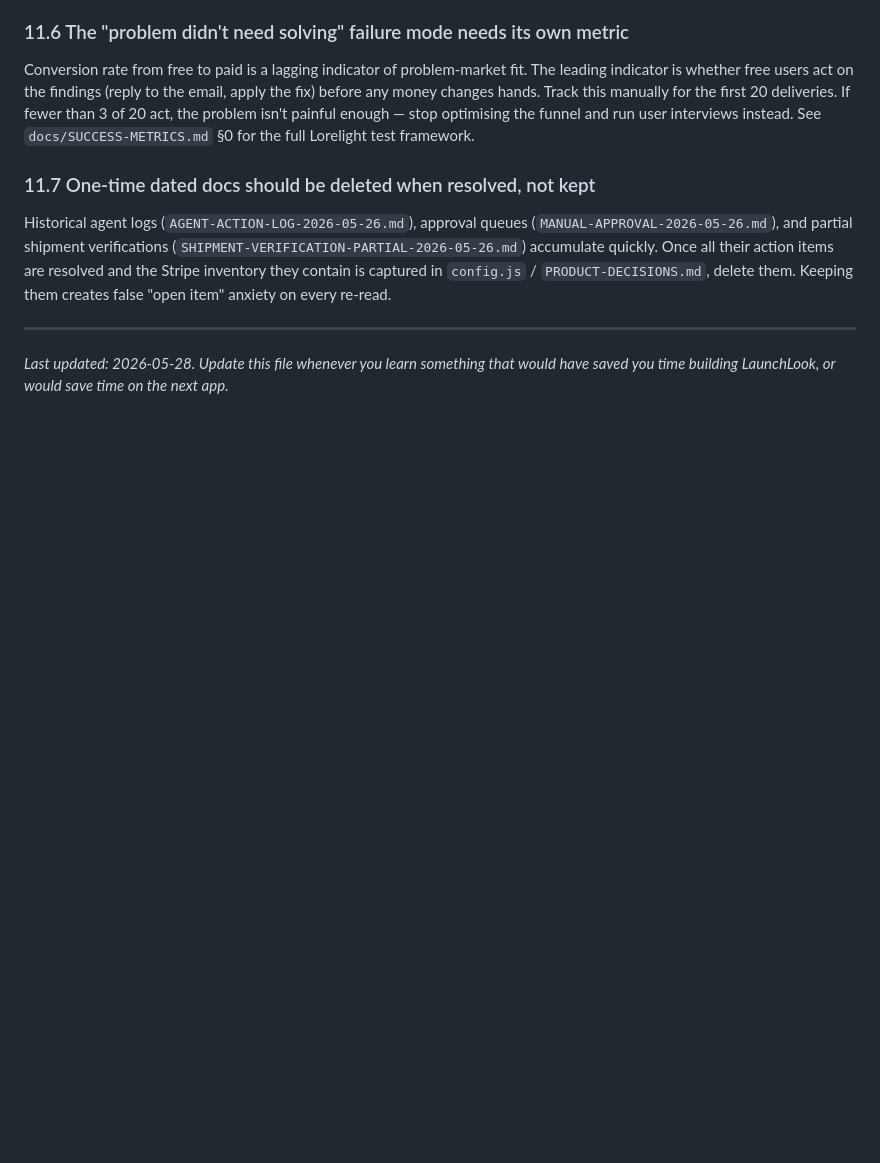
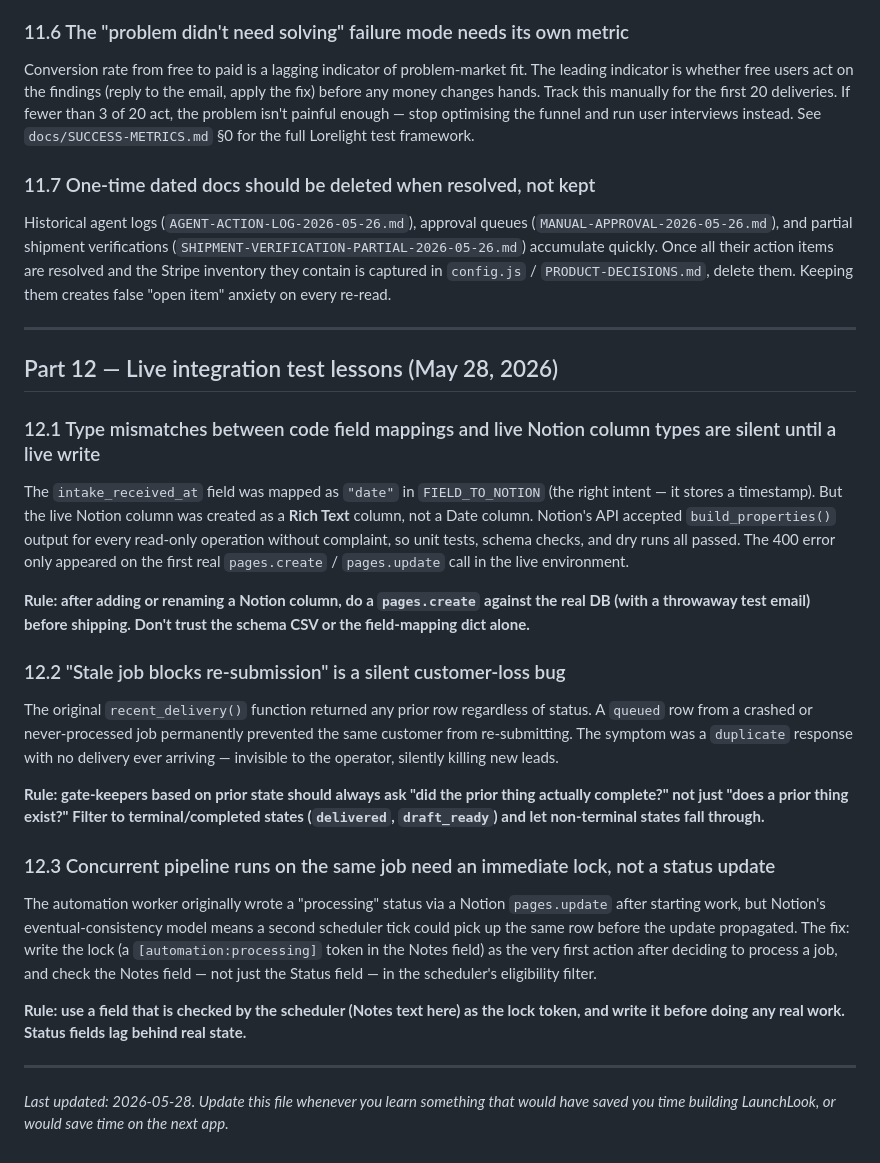
Before and after one commit to romado33/launchlook, a Markdown page: docs/LESSONS-LEARNED.md, the part around the change. Rendered like a GitHub page; blank space fills up the shorter version.

```diff
--- a/docs/LESSONS-LEARNED.md
+++ b/docs/LESSONS-LEARNED.md
@@ -812,5 +812,27 @@ Historical agent logs (`AGENT-ACTION-LOG-2026-05-26.md`), approval queues (`MANU
 
 ---
 
+## Part 12 — Live integration test lessons (May 28, 2026)
+
+### 12.1 Type mismatches between code field mappings and live Notion column types are silent until a live write
+
+The `intake_received_at` field was mapped as `"date"` in `FIELD_TO_NOTION` (the right intent — it stores a timestamp). But the live Notion column was created as a **Rich Text** column, not a Date column. Notion's API accepted `build_properties()` output for every read-only operation without complaint, so unit tests, schema checks, and dry runs all passed. The 400 error only appeared on the first real `pages.create` / `pages.update` call in the live environment.
+
+**Rule: after adding or renaming a Notion column, do a `pages.create` against the real DB (with a throwaway test email) before shipping. Don't trust the schema CSV or the field-mapping dict alone.**
+
+### 12.2 "Stale job blocks re-submission" is a silent customer-loss bug
+
+The original `recent_delivery()` function returned any prior row regardless of status. A `queued` row from a crashed or never-processed job permanently prevented the same customer from re-submitting. The symptom was a `duplicate` response with no delivery ever arriving — invisible to the operator, silently killing new leads.
+
+**Rule: gate-keepers based on prior state should always ask "did the prior thing actually complete?" not just "does a prior thing exist?" Filter to terminal/completed states (`delivered`, `draft_ready`) and let non-terminal states fall through.**
+
+### 12.3 Concurrent pipeline runs on the same job need an immediate lock, not a status update
+
+The automation worker originally wrote a "processing" status via a Notion `pages.update` after starting work, but Notion's eventual-consistency model means a second scheduler tick could pick up the same row before the update propagated. The fix: write the lock (a `[automation:processing]` token in the Notes field) as the very first action after deciding to process a job, and check the Notes field — not just the Status field — in the scheduler's eligibility filter.
+
+**Rule: use a field that is checked by the scheduler (Notes text here) as the lock token, and write it before doing any real work. Status fields lag behind real state.**
+
+---
+
 _Last updated: 2026-05-28. Update this file whenever you learn something that
 would have saved you time building LaunchLook, or would save time on the next app._
```
Also changed, not shown: docs/PRODUCT-DECISIONS.md (+1 -0 lines), docs/ROB-REMAINING-TODO.md (+3 -3 lines).
